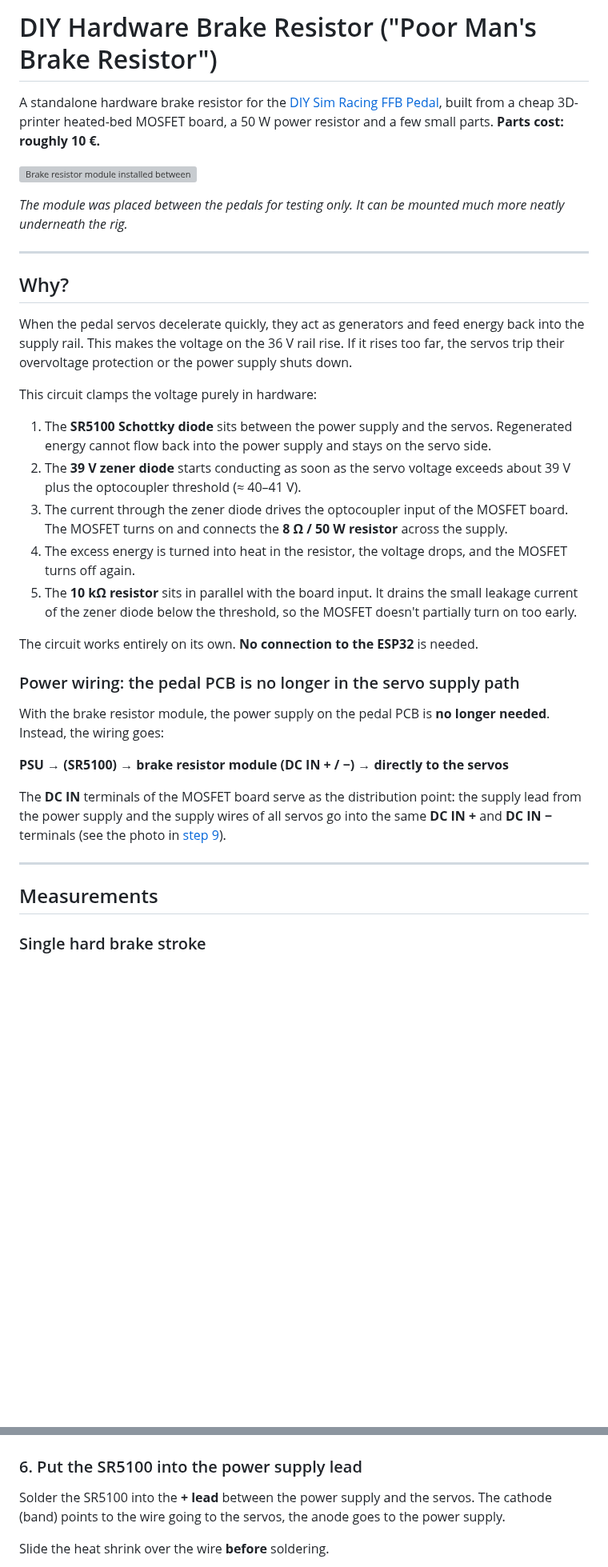
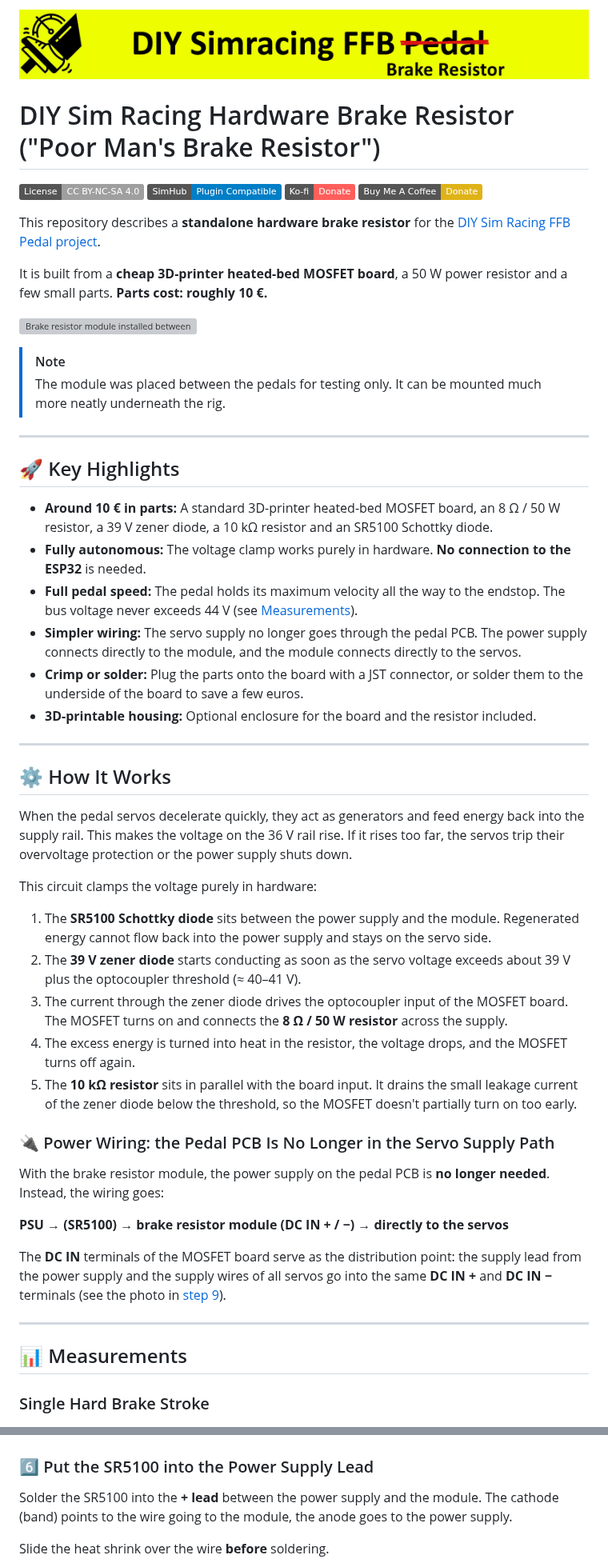
Before and after one commit to ChrGri/Diy_Hardware_BrakeResistor, a Markdown page: README.md, 2 parts joined by grey strips. Shown at 80% size. GitHub-like rendering; pictures changed too: images/banner.png (added); badges without logos; blank space fills up the shorter version; grey boxes are pictures that could not be loaded.

Commit message:
Adopt belt tensioner README style: banner, badges, donation and license sections

```diff
--- a/README.md
+++ b/README.md
@@ -1,28 +1,49 @@
-# DIY Hardware Brake Resistor ("Poor Man's Brake Resistor")
+<p align="center">
+  <img src="images/banner.png" alt="DIY Sim Racing FFB Brake Resistor Banner" width="100%">
+</p>
 
-A standalone hardware brake resistor for the [DIY Sim Racing FFB Pedal](https://github.com/ChrGri/DIY-Sim-Racing-FFB-Pedal), built from a cheap 3D-printer heated-bed MOSFET board, a 50 W power resistor and a few small parts. **Parts cost: roughly 10 €.**
+# DIY Sim Racing Hardware Brake Resistor ("Poor Man's Brake Resistor")
+
+[![CC BY-NC-SA 4.0][cc-by-nc-sa-shield]][cc-by-nc-sa]
+[![SimHub Compatible](https://img.shields.io/badge/SimHub-Plugin%20Compatible-blue.svg)](https://www.simhubdash.com/)
+[![Support on Ko-fi](https://img.shields.io/badge/Ko--fi-Donate-ff5e5b.svg?logo=kofi&logoColor=white)](https://ko-fi.com/captainchris88)
+[![Buy Me a Coffee](https://img.shields.io/badge/Buy%20Me%20A%20Coffee-Donate-yellow.svg?logo=buy-me-a-coffee)](https://buymeacoffee.com/captainchris)
+
+This repository describes a **standalone hardware brake resistor** for the [DIY Sim Racing FFB Pedal project](https://github.com/ChrGri/DIY-Sim-Racing-FFB-Pedal).
+
+It is built from a **cheap 3D-printer heated-bed MOSFET board**, a 50 W power resistor and a few small parts. **Parts cost: roughly 10 €.**
 
 ![Brake resistor module installed between the pedals](images/installed_on_pedal.jpg)
 
-*The module was placed between the pedals for testing only. It can be mounted much more neatly underneath the rig.*
+> [!NOTE]
+> The module was placed between the pedals for testing only. It can be mounted much more neatly underneath the rig.
 
 ---
 
-## Why?
+## 🚀 Key Highlights
+
+* **Around 10 € in parts:** A standard 3D-printer heated-bed MOSFET board, an 8 Ω / 50 W resistor, a 39 V zener diode, a 10 kΩ resistor and an SR5100 Schottky diode.
+* **Fully autonomous:** The voltage clamp works purely in hardware. **No connection to the ESP32** is needed.
+* **Full pedal speed:** The pedal holds its maximum velocity all the way to the endstop. The bus voltage never exceeds 44 V (see [Measurements](#-measurements)).
+* **Simpler wiring:** The servo supply no longer goes through the pedal PCB. The power supply connects directly to the module, and the module connects directly to the servos.
+* **Crimp or solder:** Plug the parts onto the board with a JST connector, or solder them to the underside of the board to save a few euros.
+* **3D-printable housing:** Optional enclosure for the board and the resistor included.
+
+---
+
+## ⚙️ How It Works
 
 When the pedal servos decelerate quickly, they act as generators and feed energy back into the supply rail. This makes the voltage on the 36 V rail rise. If it rises too far, the servos trip their overvoltage protection or the power supply shuts down.
 
 This circuit clamps the voltage purely in hardware:
 
-1. The **SR5100 Schottky diode** sits between the power supply and the servos. Regenerated energy cannot flow back into the power supply and stays on the servo side.
+1. The **SR5100 Schottky diode** sits between the power supply and the module. Regenerated energy cannot flow back into the power supply and stays on the servo side.
 2. The **39 V zener diode** starts conducting as soon as the servo voltage exceeds about 39 V plus the optocoupler threshold (≈ 40–41 V).
 3. The current through the zener diode drives the optocoupler input of the MOSFET board. The MOSFET turns on and connects the **8 Ω / 50 W resistor** across the supply.
 4. The excess energy is turned into heat in the resistor, the voltage drops, and the MOSFET turns off again.
 5. The **10 kΩ resistor** sits in parallel with the board input. It drains the small leakage current of the zener diode below the threshold, so the MOSFET doesn't partially turn on too early.
 
-The circuit works entirely on its own. **No connection to the ESP32** is needed.
-
-### Power wiring: the pedal PCB is no longer in the servo supply path
+### 🔌 Power Wiring: the Pedal PCB Is No Longer in the Servo Supply Path
 
 With the brake resistor module, the power supply on the pedal PCB is **no longer needed**. Instead, the wiring goes:
 
@@ -32,9 +53,9 @@ The **DC IN** terminals of the MOSFET board serve as the distribution point: the
 
 ---
 
-## Measurements
+## 📊 Measurements
 
-### Single hard brake stroke
+### Single Hard Brake Stroke
 
 ![Scope of a single hard brake stroke](images/BrakeScope.png)
 
@@ -143,9 +166,9 @@ Connect the 8 Ω / 50 W resistor with two wires to the two **HOT BED** terminals
 
 ![8 ohm resistor on HOT BED](images/dsc00310.jpg)
 
-### 6. Put the SR5100 into the power supply lead
+### 6️⃣ Put the SR5100 into the Power Supply Lead
 
-Solder the SR5100 into the **+ lead** between the power supply and the servos. The cathode (band) points to the wire going to the servos, the anode goes to the power supply.
+Solder the SR5100 into the **+ lead** between the power supply and the module. The cathode (band) points to the wire going to the module, the anode goes to the power supply.
 
 Slide the heat shrink over the wire **before** soldering.
 
```
Also changed, not shown: other parts of README.md (+67 -43 lines), 1 other file.
